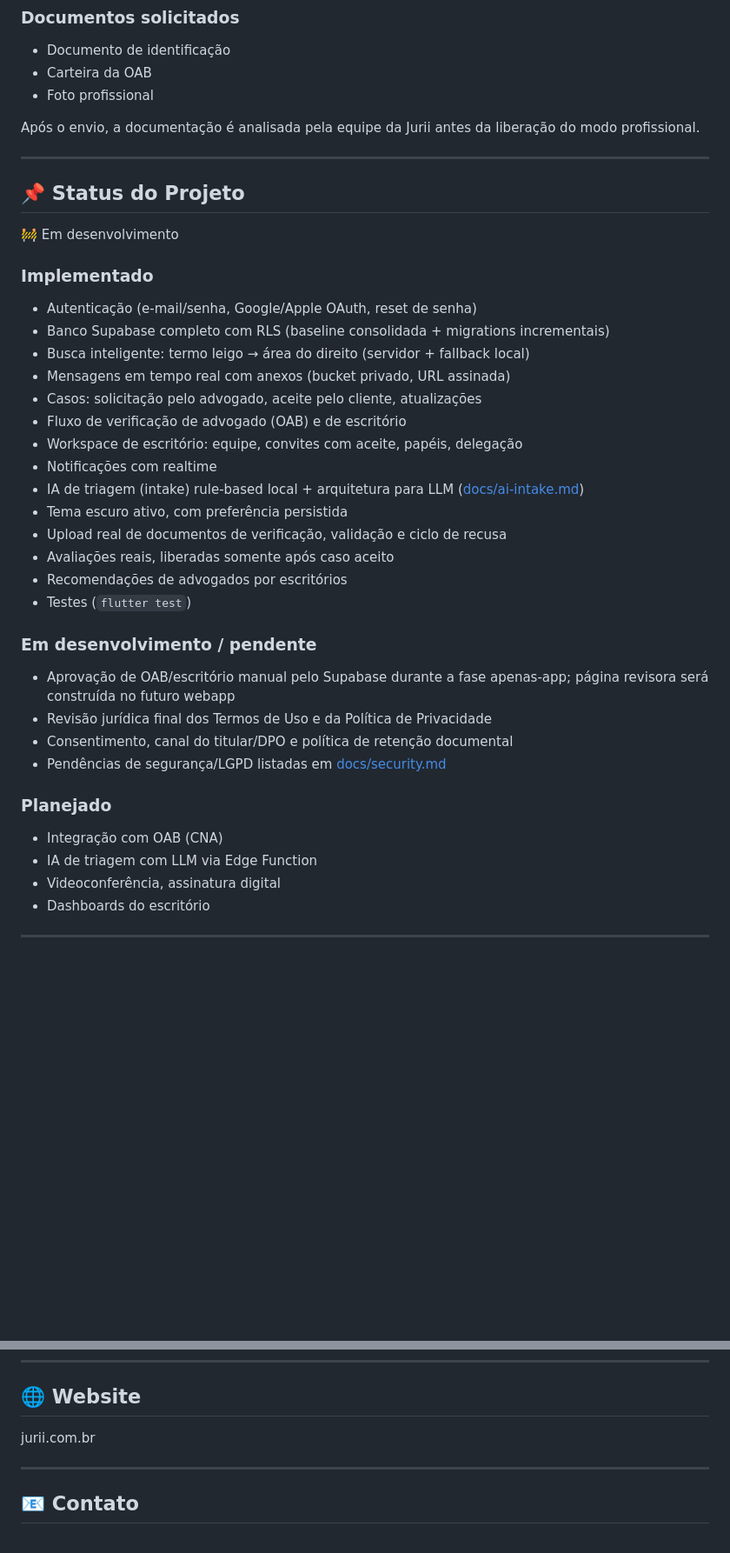
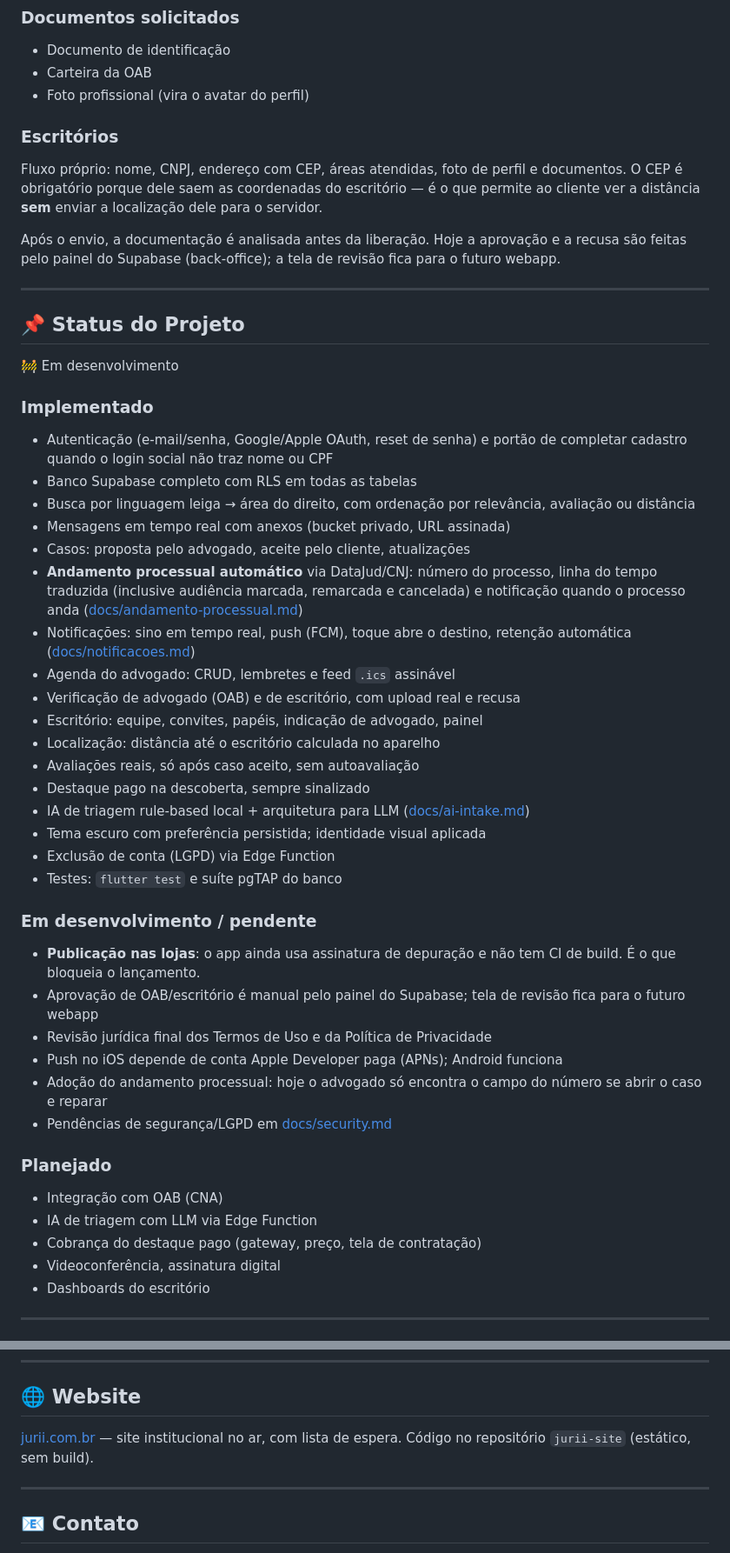
Before and after one commit to SamuelFries/Jurii, a Markdown page: README.md, 2 parts joined by grey strips. Shown at 87% size. Drawn GitHub-style; blank space fills up the shorter version.

```diff
--- a/README.md
+++ b/README.md
@@ -130,9 +186,18 @@ Para garantir a autenticidade dos profissionais cadastrados, a Jurii realiza um
 
 - Documento de identificação
 - Carteira da OAB
-- Foto profissional
+- Foto profissional (vira o avatar do perfil)
 
-Após o envio, a documentação é analisada pela equipe da Jurii antes da liberação do modo profissional.
+### Escritórios
+
+Fluxo próprio: nome, CNPJ, endereço com CEP, áreas atendidas, foto de perfil e
+documentos. O CEP é obrigatório porque dele saem as coordenadas do escritório
+— é o que permite ao cliente ver a distância **sem** enviar a localização dele
+para o servidor.
+
+Após o envio, a documentação é analisada antes da liberação. Hoje a aprovação e
+a recusa são feitas pelo painel do Supabase (back-office); a tela de revisão
+fica para o futuro webapp.
 
 ---
 
@@ -142,34 +207,48 @@ Após o envio, a documentação é analisada pela equipe da Jurii antes da liber
 
 ### Implementado
 
-- Autenticação (e-mail/senha, Google/Apple OAuth, reset de senha)
-- Banco Supabase completo com RLS (baseline consolidada + migrations incrementais)
-- Busca inteligente: termo leigo → área do direito (servidor + fallback local)
+- Autenticação (e-mail/senha, Google/Apple OAuth, reset de senha) e portão de
+  completar cadastro quando o login social não traz nome ou CPF
+- Banco Supabase completo com RLS em todas as tabelas
+- Busca por linguagem leiga → área do direito, com ordenação por relevância,
+  avaliação ou distância
 - Mensagens em tempo real com anexos (bucket privado, URL assinada)
-- Casos: solicitação pelo advogado, aceite pelo cliente, atualizações
-- Fluxo de verificação de advogado (OAB) e de escritório
-- Workspace de escritório: equipe, convites com aceite, papéis, delegação
-- Notificações com realtime
-- IA de triagem (intake) rule-based local + arquitetura para LLM
+- Casos: proposta pelo advogado, aceite pelo cliente, atualizações
+- **Andamento processual automático** via DataJud/CNJ: número do processo,
+  linha do tempo traduzida (inclusive audiência marcada, remarcada e
+  cancelada) e notificação quando o processo anda
+  ([docs/andamento-processual.md](docs/andamento-processual.md))
+- Notificações: sino em tempo real, push (FCM), toque abre o destino,
+  retenção automática ([docs/notificacoes.md](docs/notificacoes.md))
+- Agenda do advogado: CRUD, lembretes e feed `.ics` assinável
+- Verificação de advogado (OAB) e de escritório, com upload real e recusa
+- Escritório: equipe, convites, papéis, indicação de advogado, painel
+- Localização: distância até o escritório calculada no aparelho
+- Avaliações reais, só após caso aceito, sem autoavaliação
+- Destaque pago na descoberta, sempre sinalizado
+- IA de triagem rule-based local + arquitetura para LLM
   ([docs/ai-intake.md](docs/ai-intake.md))
-- Tema escuro ativo, com preferência persistida
-- Upload real de documentos de verificação, validação e ciclo de recusa
-- Avaliações reais, liberadas somente após caso aceito
-- Recomendações de advogados por escritórios
-- Testes (`flutter test`)
+- Tema escuro com preferência persistida; identidade visual aplicada
+- Exclusão de conta (LGPD) via Edge Function
+- Testes: `flutter test` e suíte pgTAP do banco
 
 ### Em desenvolvimento / pendente
 
-- Aprovação de OAB/escritório manual pelo Supabase durante a fase apenas-app;
-  página revisora será construída no futuro webapp
+- **Publicação nas lojas**: o app ainda usa assinatura de depuração e não tem
+  CI de build. É o que bloqueia o lançamento.
+- Aprovação de OAB/escritório é manual pelo painel do Supabase; tela de
+  revisão fica para o futuro webapp
 - Revisão jurídica final dos Termos de Uso e da Política de Privacidade
-- Consentimento, canal do titular/DPO e política de retenção documental
-- Pendências de segurança/LGPD listadas em [docs/security.md](docs/security.md)
+- Push no iOS depende de conta Apple Developer paga (APNs); Android funciona
+- Adoção do andamento processual: hoje o advogado só encontra o campo do
+  número se abrir o caso e reparar
+- Pendências de segurança/LGPD em [docs/security.md](docs/security.md)
 
 ### Planejado
 
 - Integração com OAB (CNA)
 - IA de triagem com LLM via Edge Function
+- Cobrança do destaque pago (gateway, preço, tela de contratação)
 - Videoconferência, assinatura digital
 - Dashboards do escritório
 
@@ -203,7 +282,8 @@ Nenhuma parte deste software pode ser reproduzida, distribuída, modificada ou u
 
 ## 🌐 Website
 
-jurii.com.br
+[jurii.com.br](https://jurii.com.br) — site institucional no ar, com lista de
+espera. Código no repositório `jurii-site` (estático, sem build).
 
 ---
 
```
Also changed, not shown: other parts of README.md (+81 -25 lines).
